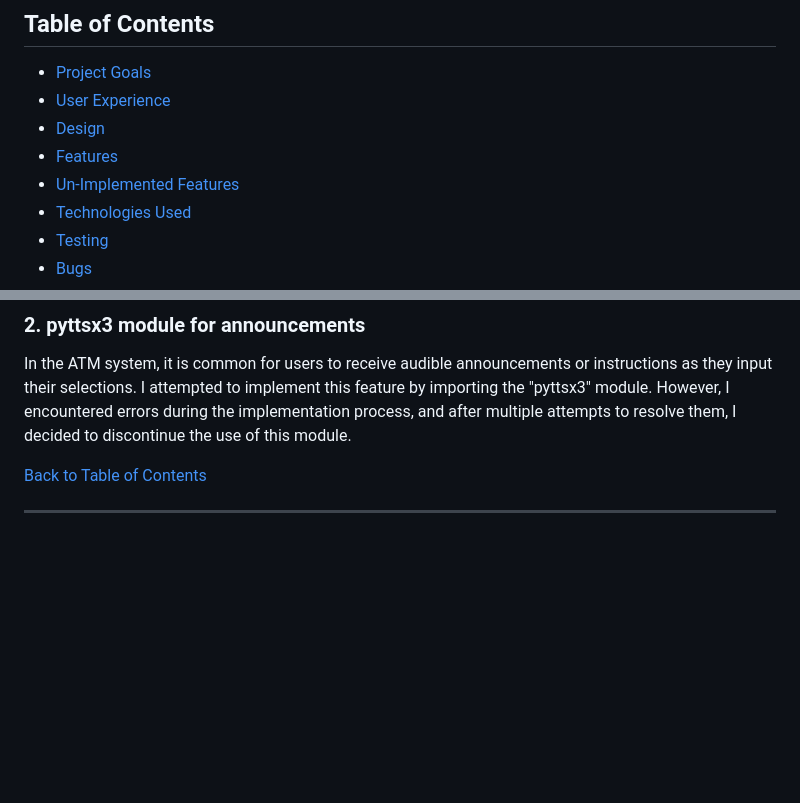
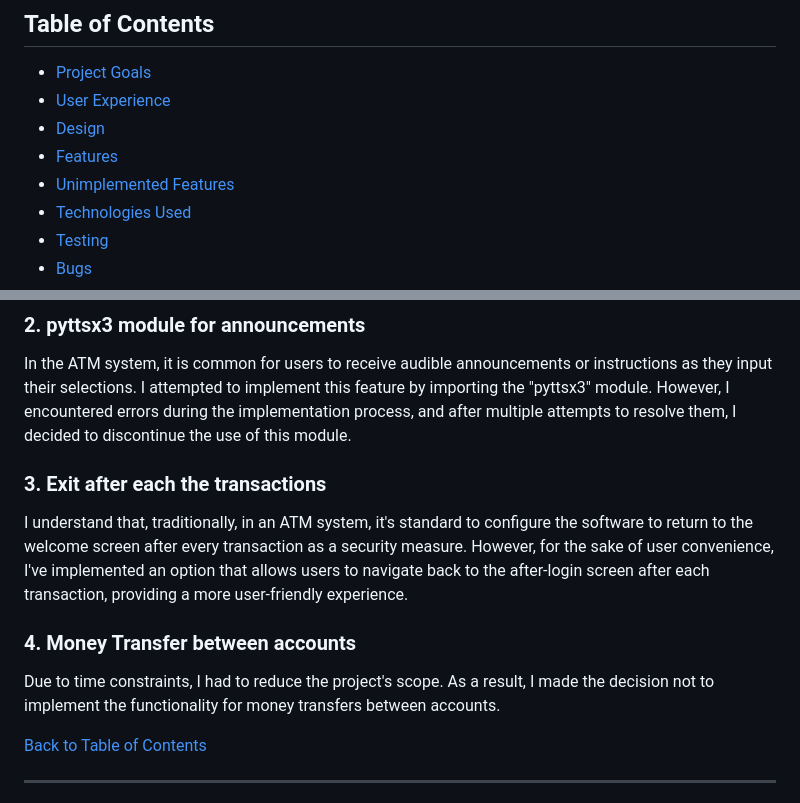
Before and after one commit to EbyChacko/atm_automation, a Markdown page: README.md, 2 parts joined by grey strips. Rendered like a GitHub page; blank space fills up the shorter version.

Commit message:
add unimplemented features details to the readme

```diff
--- a/README.md
+++ b/README.md
@@ -22,7 +22,7 @@ ___
 - [User Experience](#user-experience)
 - [Design](#design)
 - [Features](#features)
-- [Un-Implemented Features](#unimplemented-features)
+- [Unimplemented Features](#unimplemented-features)
 - [Technologies Used](#technologies-used)
 - [Testing](#testing)
 - [Bugs](#bugs)
@@ -237,6 +237,14 @@ The encryption process was functioning as intended. However, when verifying the
 
 In the ATM system, it is common for users to receive audible announcements or instructions as they input their selections. I attempted to implement this feature by importing the "pyttsx3" module. However, I encountered errors during the implementation process, and after multiple attempts to resolve them, I decided to discontinue the use of this module.
 
+### __3. Exit after each the transactions__
+
+I understand that, traditionally, in an ATM system, it's standard to configure the software to return to the welcome screen after every transaction as a security measure. However, for the sake of user convenience, I've implemented an option that allows users to navigate back to the after-login screen after each transaction, providing a more user-friendly experience.
+
+### __4. Money Transfer between accounts__
+
+Due to time constraints, I had to reduce the project's scope. As a result, I made the decision not to implement the functionality for money transfers between accounts.
+
 [Back to Table of Contents](#table-of-contents)
 
 ___
```
